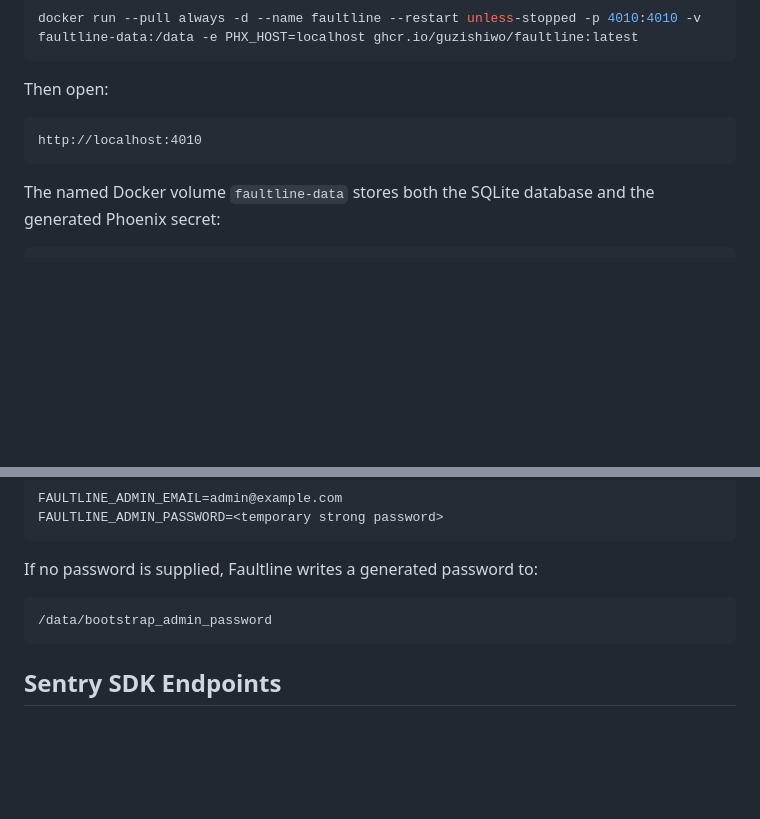
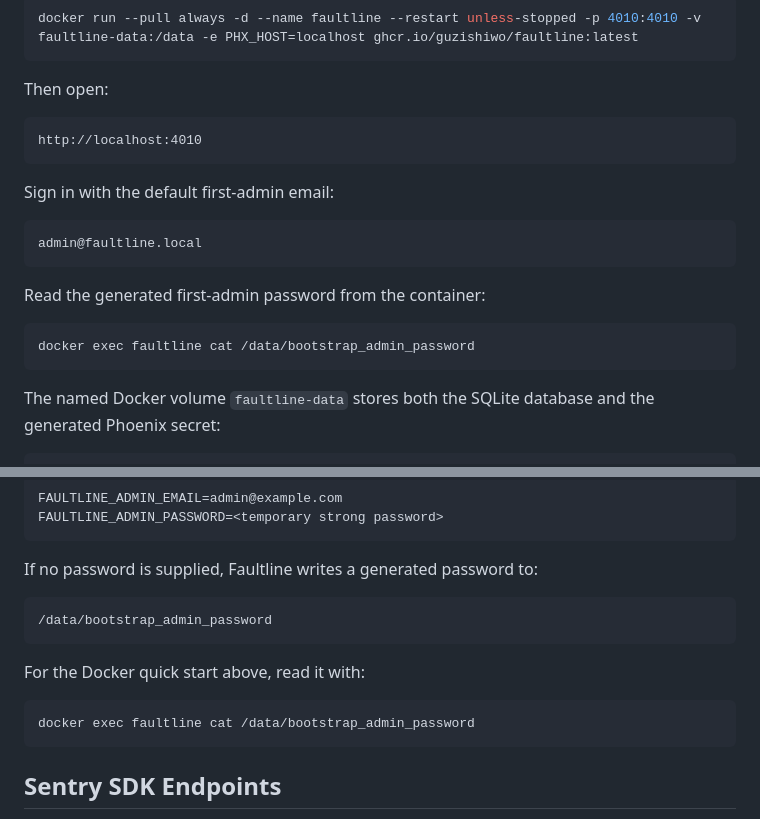
Before and after one commit to guzishiwo/faultline, a Markdown page: README.md, 2 parts joined by grey strips. Drawn GitHub-style; blank space fills up the shorter version.

Commit message:
docs: show how to read the first-admin password for docker quick start
Co-Authored-By: Claude Opus 4.8 <noreply@anthropic.com>

````diff
--- a/README.md
+++ b/README.md
@@ -173,6 +173,18 @@ Then open:
 http://localhost:4010
 ```
 
+Sign in with the default first-admin email:
+
+```text
+admin@faultline.local
+```
+
+Read the generated first-admin password from the container:
+
+```sh
+docker exec faultline cat /data/bootstrap_admin_password
+```
+
 The named Docker volume `faultline-data` stores both the SQLite database and the
 generated Phoenix secret:
 
@@ -274,6 +286,12 @@ If no password is supplied, Faultline writes a generated password to:
 /data/bootstrap_admin_password
 ```
 
+For the Docker quick start above, read it with:
+
+```sh
+docker exec faultline cat /data/bootstrap_admin_password
+```
+
 ## Sentry SDK Endpoints
 
 Faultline targets SDK event ingestion first:
````
